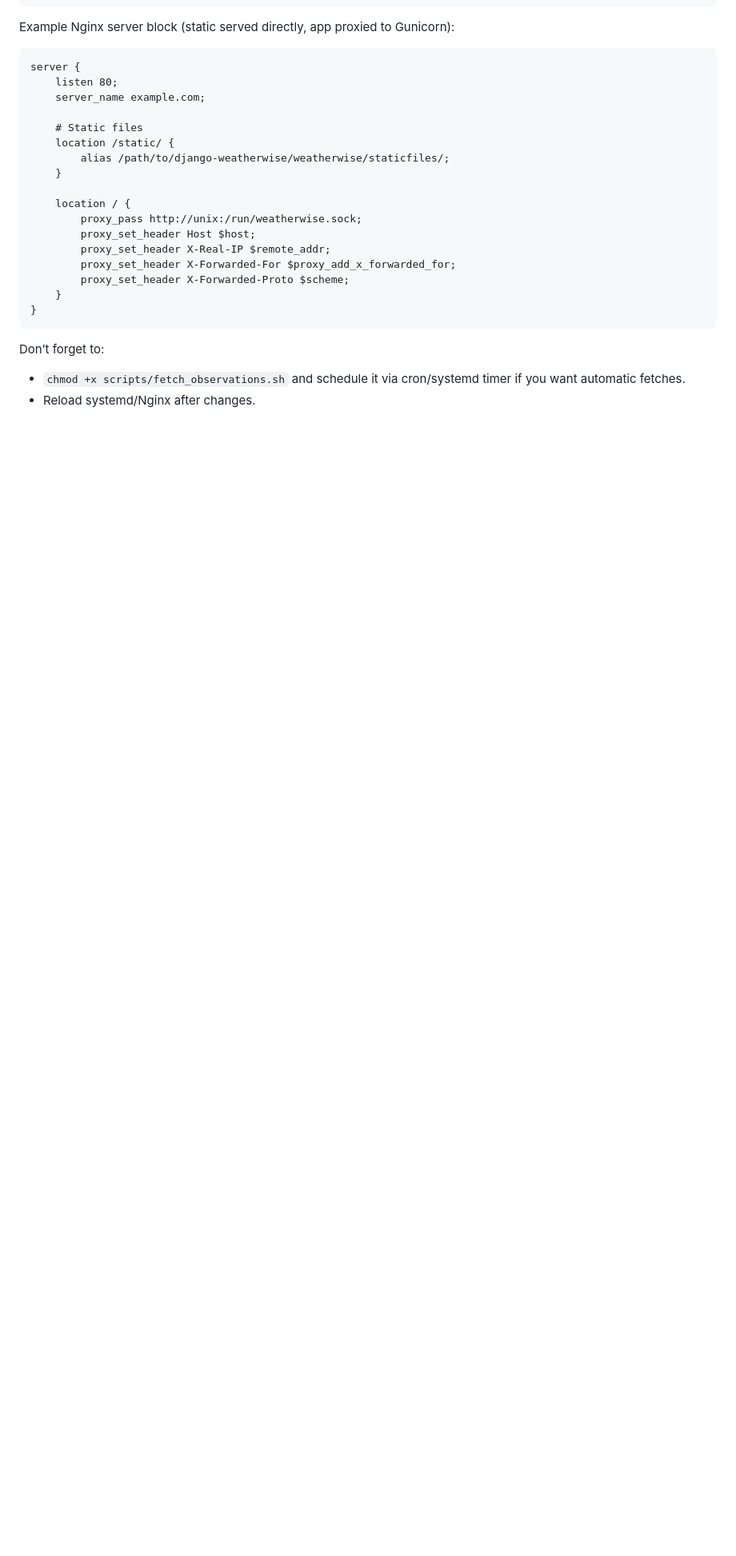
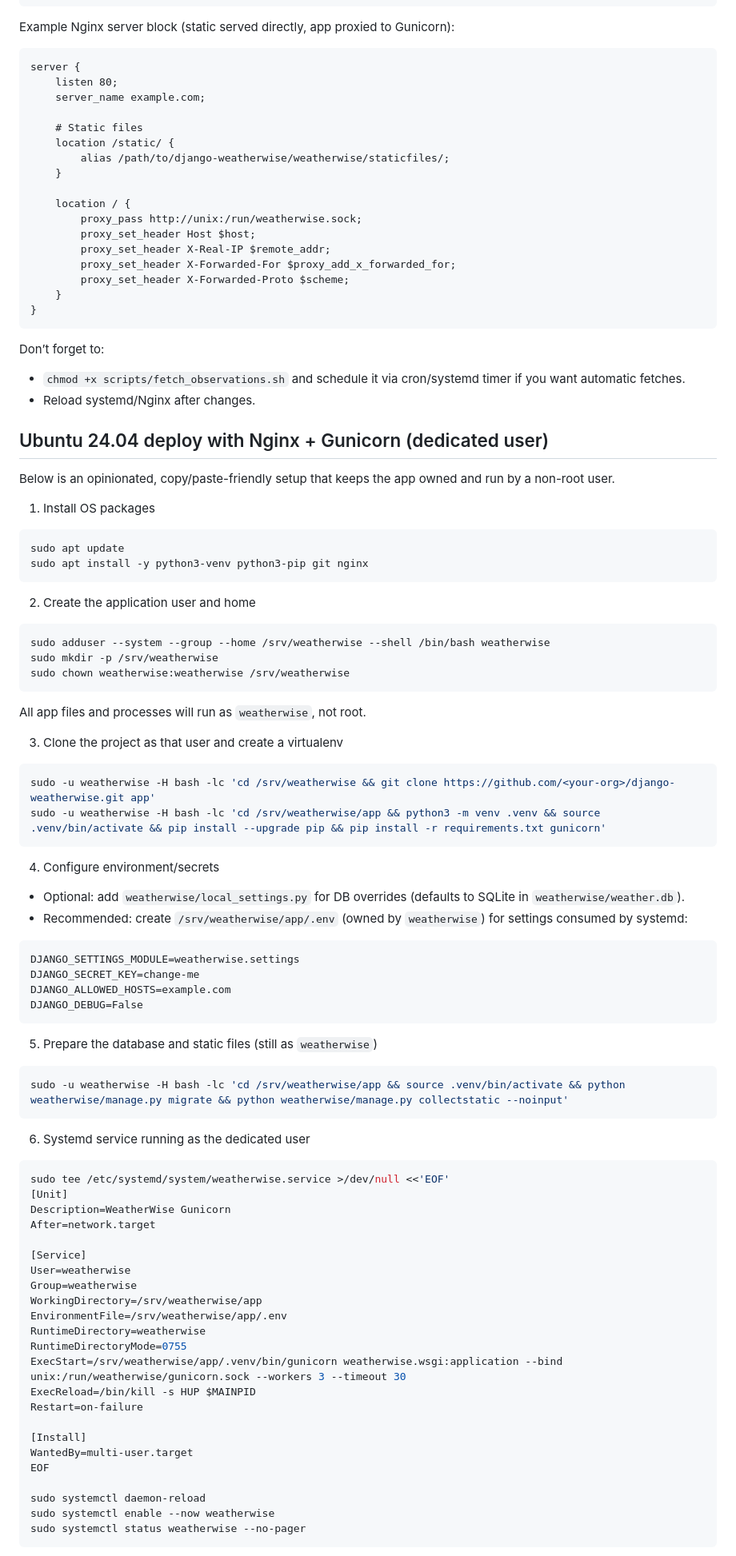
Before and after one commit to gardart/django-weatherwise, a Markdown page: README.md, the part around one of its changes. Shown at 80% size. Rendered like a GitHub page; blank space fills up the shorter version.

Commit message:
install guide for server deployment

````diff
--- a/README.md
+++ b/README.md
@@ -126,3 +126,69 @@ server {
 Don’t forget to:
 - `chmod +x scripts/fetch_observations.sh` and schedule it via cron/systemd timer if you want automatic fetches.
 - Reload systemd/Nginx after changes.
+
+## Ubuntu 24.04 deploy with Nginx + Gunicorn (dedicated user)
+Below is an opinionated, copy/paste-friendly setup that keeps the app owned and run by a non-root user.
+
+1) Install OS packages
+```bash
+sudo apt update
+sudo apt install -y python3-venv python3-pip git nginx
+```
+
+2) Create the application user and home
+```bash
+sudo adduser --system --group --home /srv/weatherwise --shell /bin/bash weatherwise
+sudo mkdir -p /srv/weatherwise
+sudo chown weatherwise:weatherwise /srv/weatherwise
+```
+All app files and processes will run as `weatherwise`, not root.
+
+3) Clone the project as that user and create a virtualenv
+```bash
+sudo -u weatherwise -H bash -lc 'cd /srv/weatherwise && git clone https://github.com/<your-org>/django-weatherwise.git app'
+sudo -u weatherwise -H bash -lc 'cd /srv/weatherwise/app && python3 -m venv .venv && source .venv/bin/activate && pip install --upgrade pip && pip install -r requirements.txt gunicorn'
+```
+
+4) Configure environment/secrets
+- Optional: add `weatherwise/local_settings.py` for DB overrides (defaults to SQLite in `weatherwise/weather.db`).
+- Recommended: create `/srv/weatherwise/app/.env` (owned by `weatherwise`) for settings consumed by systemd:
+```
+DJANGO_SETTINGS_MODULE=weatherwise.settings
+DJANGO_SECRET_KEY=change-me
+DJANGO_ALLOWED_HOSTS=example.com
+DJANGO_DEBUG=False
+```
+
+5) Prepare the database and static files (still as `weatherwise`)
+```bash
+sudo -u weatherwise -H bash -lc 'cd /srv/weatherwise/app && source .venv/bin/activate && python weatherwise/manage.py migrate && python weatherwise/manage.py collectstatic --noinput'
+```
+
+6) Systemd service running as the dedicated user
+```bash
+sudo tee /etc/systemd/system/weatherwise.service >/dev/null <<'EOF'
+[Unit]
+Description=WeatherWise Gunicorn
+After=network.target
+
+[Service]
+User=weatherwise
+Group=weatherwise
+WorkingDirectory=/srv/weatherwise/app
+EnvironmentFile=/srv/weatherwise/app/.env
+RuntimeDirectory=weatherwise
+RuntimeDirectoryMode=0755
+ExecStart=/srv/weatherwise/app/.venv/bin/gunicorn weatherwise.wsgi:application --bind unix:/run/weatherwise/gunicorn.sock --workers 3 --timeout 30
+ExecReload=/bin/kill -s HUP $MAINPID
+Restart=on-failure
+
+[Install]
+WantedBy=multi-user.target
+EOF
+
+sudo systemctl daemon-reload
+sudo systemctl enable --now weatherwise
+sudo systemctl status weatherwise --no-pager
+```
+
````
Also changed, not shown: other parts of README.md (+33 -0 lines).
